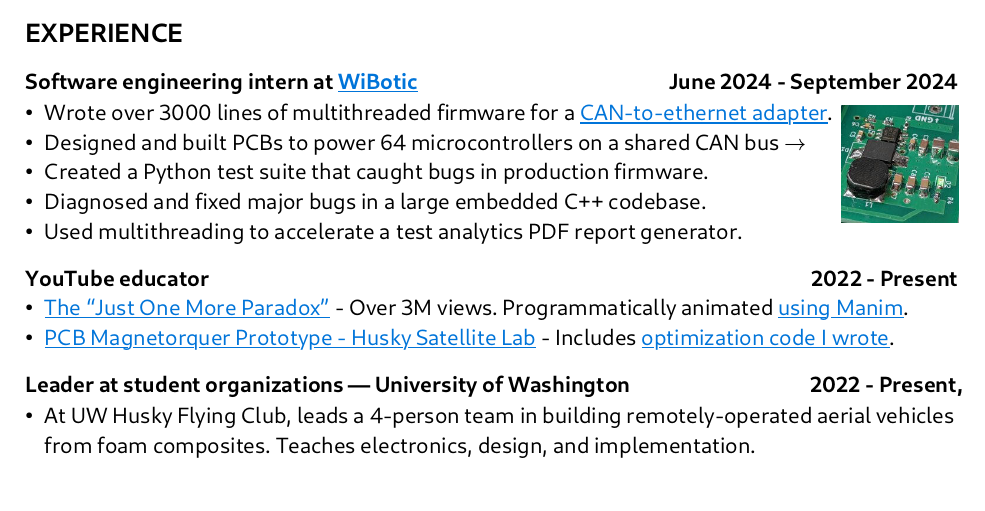
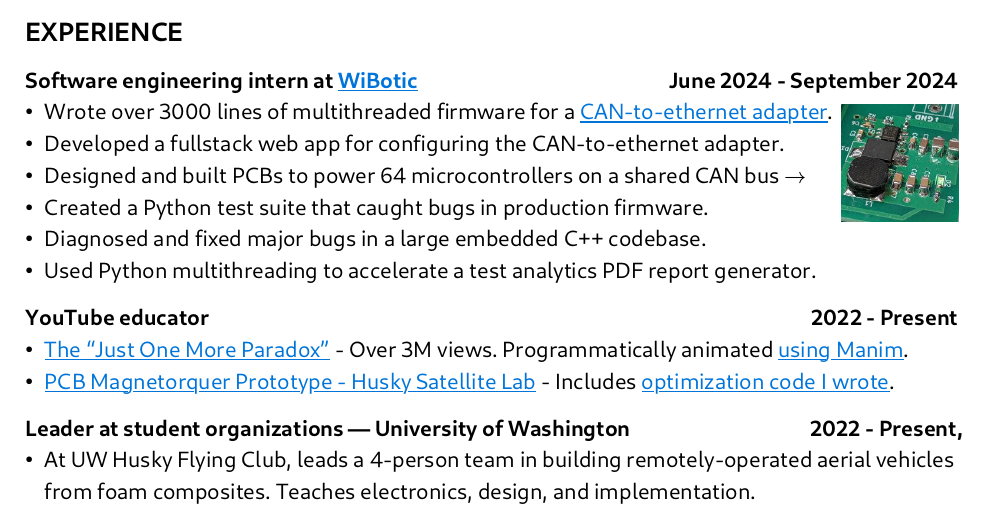
Before and after one commit to manforowicz/resume, a Typst document (resume.typ): part of the page, cut so that both start at the same text. The pictures show the PDF file resume.pdf that the author committed with the source.

Commit message:
Added point about fullstack web app to resume.

```diff
--- a/resume.typ
+++ b/resume.typ
@@ -51,10 +52,11 @@
   align: (left, right),
   [
     - Wrote over 3000 lines of multithreaded firmware for a  #link("https://github.com/wibotic/socketcand_translate")[CAN-to-ethernet adapter].
+    - Developed a fullstack web app for configuring the CAN-to-ethernet adapter.
     - Designed and built PCBs to power 64 microcontrollers on a shared CAN bus $->$
     - Created a Python test suite that caught bugs in production firmware.
     - Diagnosed and fixed major bugs in a large embedded C++ codebase.
-    - Used multithreading to accelerate a test analytics PDF report generator.
+    - Used Python multithreading to accelerate a test analytics PDF report generator.
 
   ],
   image("circuit.jpg")
```
Also changed, not shown: resume.pdf, resume.typ (1 more changed lines).
